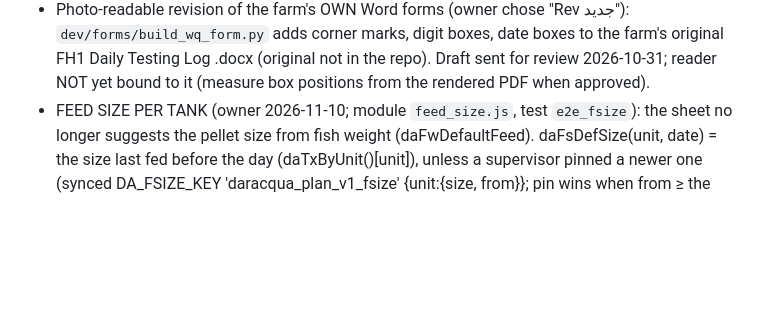
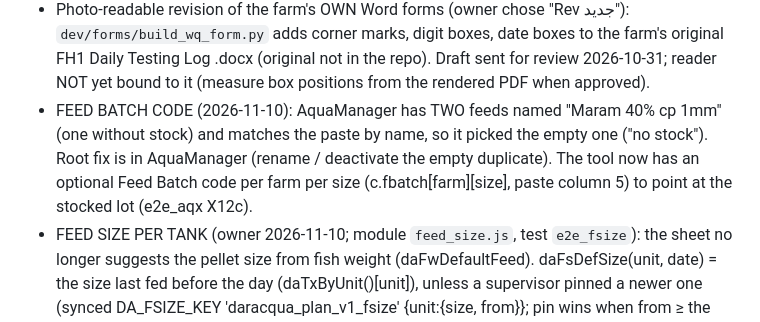
Before and after one commit to mohammedshehta93/Dar-aqua-farm-manager-from-Claude, a Markdown page: dev/HANDOFF.md, the part around the change. GitHub-like rendering; blank space fills up the shorter version.

Commit message:
HANDOFF: feed batch code note

```diff
--- a/dev/HANDOFF.md
+++ b/dev/HANDOFF.md
@@ -135,6 +135,10 @@ a platform owner creates farms + licences; each farm's data is isolated by Supab
 - Photo-readable revision of the farm's OWN Word forms (owner chose "Rev جديد"): `dev/forms/build_wq_form.py` adds corner
   marks, digit boxes, date boxes to the farm's original FH1 Daily Testing Log .docx (original not in the repo). Draft sent
   for review 2026-10-31; reader NOT yet bound to it (measure box positions from the rendered PDF when approved).
+- FEED BATCH CODE (2026-11-10): AquaManager has TWO feeds named "Maram 40% cp 1mm" (one without stock) and matches the
+  paste by name, so it picked the empty one ("no stock"). Root fix is in AquaManager (rename / deactivate the empty
+  duplicate). The tool now has an optional Feed Batch code per farm per size (c.fbatch[farm][size], paste column 5) to
+  point at the stocked lot (e2e_aqx X12c).
 - FEED SIZE PER TANK (owner 2026-11-10; module `feed_size.js`, test `e2e_fsize`): the sheet no longer suggests the pellet
   size from fish weight (daFwDefaultFeed). daFsDefSize(unit, date) = the size last fed before the day (daTxByUnit()[unit]),
   unless a supervisor pinned a newer one (synced DA_FSIZE_KEY 'daracqua_plan_v1_fsize' {unit:{size, from}}; pin wins when
```
